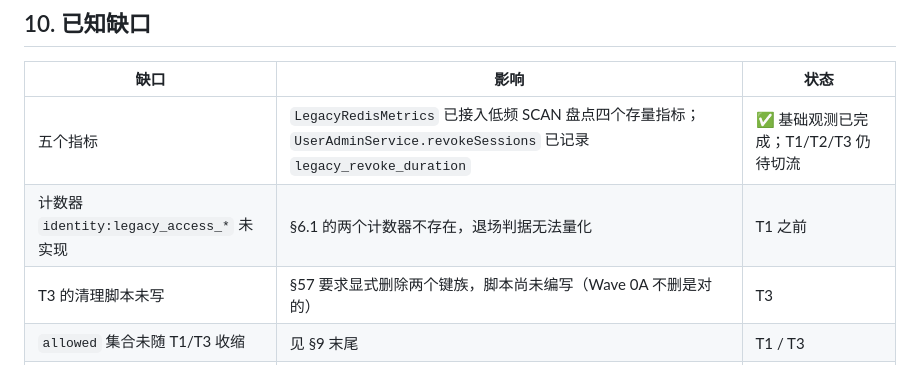
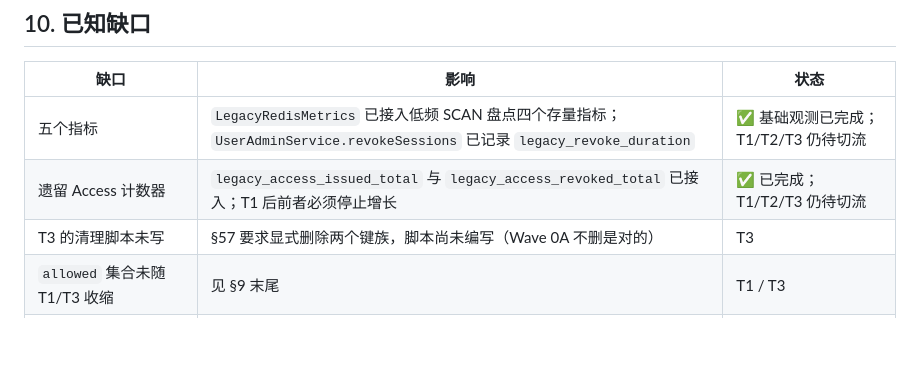
Before and after one commit to DsirNG/xander-lab-backend, a Markdown page: docs/migration/legacy-redis-retirement.md, the part around the change. Drawn GitHub-style; blank space fills up the shorter version.

```diff
--- a/docs/migration/legacy-redis-retirement.md
+++ b/docs/migration/legacy-redis-retirement.md
@@ -355,7 +355,7 @@ allowed = {
 | 缺口 | 影响 | 状态 |
 |---|---|---|
 | 五个指标 | `LegacyRedisMetrics` 已接入低频 SCAN 盘点四个存量指标；`UserAdminService.revokeSessions` 已记录 `legacy_revoke_duration` | ✅ 基础观测已完成；T1/T2/T3 仍待切流 |
-| 计数器 `identity:legacy_access_*` 未实现 | §6.1 的两个计数器不存在，退场判据无法量化 | T1 之前 |
+| 遗留 Access 计数器 | `legacy_access_issued_total` 与 `legacy_access_revoked_total` 已接入；T1 后前者必须停止增长 | ✅ 已完成；T1/T2/T3 仍待切流 |
 | T3 的清理脚本未写 | §57 要求显式删除两个键族，脚本尚未编写（Wave 0A 不删是对的） | T3 |
 | `allowed` 集合未随 T1/T3 收缩 | 见 §9 末尾 | T1 / T3 |
 | 无门禁校验 Set 是否有 TTL | `login:user_tokens` 无 TTL 是**当前唯一写入点**造成的。若将来有人在别处 `SADD` 一个带 TTL 的变体，门禁不会发现 | 已知（允许清单已限制写入点） |
```
Also changed, not shown: docs/migration/mcp-boundary.md (+1 -1 lines).
